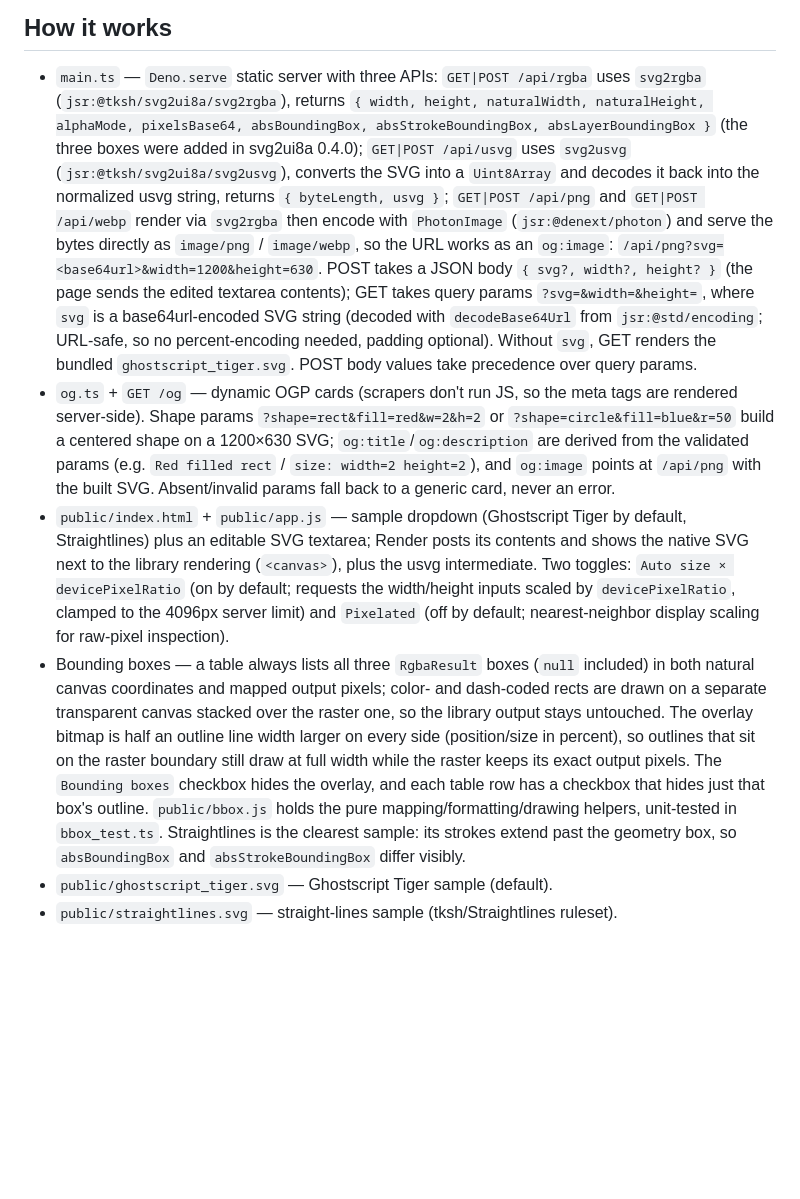
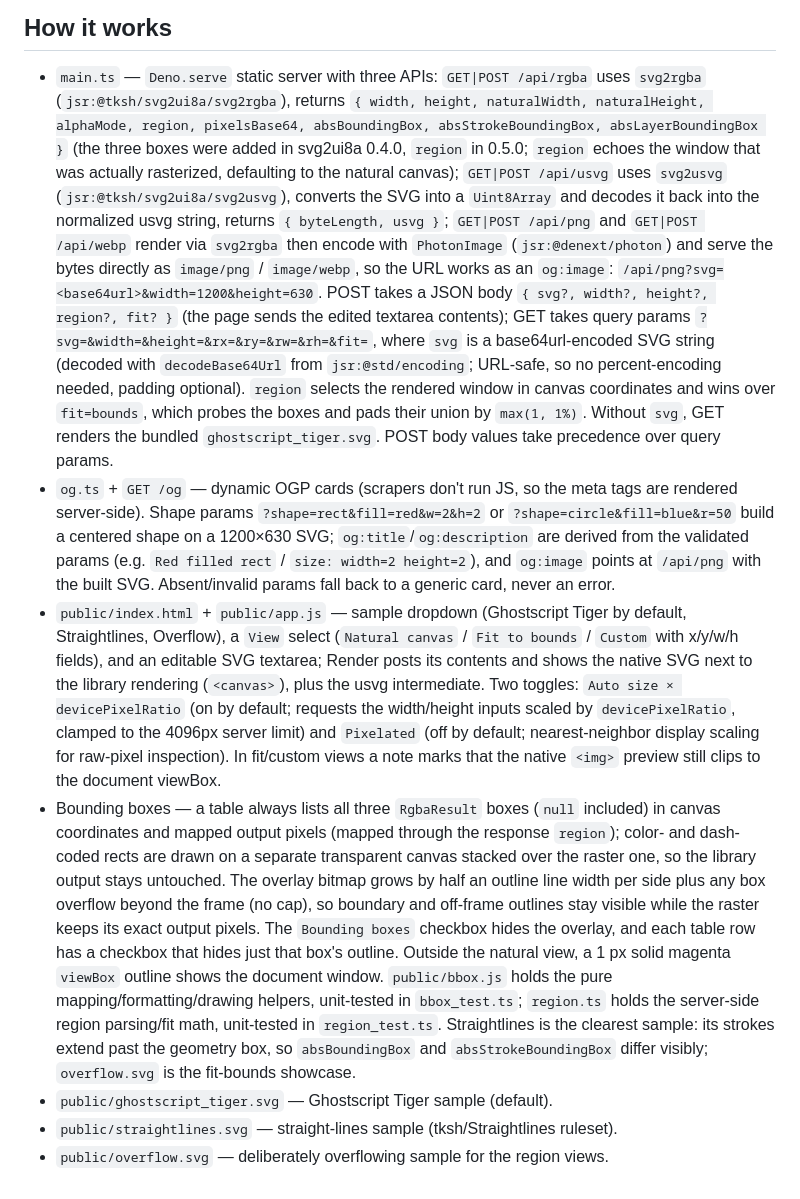
Before and after one commit to tksh/svg2ui8a-demo, a Markdown page: README.md, the part around the change. Drawn GitHub-style; blank space fills up the shorter version.

Commit message:
docs: describe view modes and region parameters

```diff
--- a/README.md
+++ b/README.md
@@ -15,20 +15,24 @@ deno task dev
 
 - `main.ts` — `Deno.serve` static server with three APIs: `GET|POST /api/rgba`
   uses `svg2rgba` (`jsr:@tksh/svg2ui8a/svg2rgba`), returns
-  `{ width, height, naturalWidth, naturalHeight, alphaMode, pixelsBase64,
+  `{ width, height, naturalWidth, naturalHeight, alphaMode, region, pixelsBase64,
   absBoundingBox, absStrokeBoundingBox, absLayerBoundingBox }`
-  (the three boxes were added in svg2ui8a 0.4.0); `GET|POST /api/usvg` uses
-  `svg2usvg` (`jsr:@tksh/svg2ui8a/svg2usvg`), converts the SVG into a
-  `Uint8Array` and decodes it back into the normalized usvg string, returns
-  `{ byteLength, usvg }`; `GET|POST /api/png` and `GET|POST /api/webp` render
-  via `svg2rgba` then encode with `PhotonImage` (`jsr:@denext/photon`) and serve
-  the bytes directly as `image/png` / `image/webp`, so the URL works as an
-  `og:image`: `/api/png?svg=<base64url>&width=1200&height=630`. POST takes a
-  JSON body `{ svg?, width?, height? }` (the page sends the edited textarea
-  contents); GET takes query params `?svg=&width=&height=`, where `svg` is a
-  base64url-encoded SVG string (decoded with `decodeBase64Url` from
-  `jsr:@std/encoding`; URL-safe, so no percent-encoding needed, padding
-  optional). Without `svg`, GET renders the bundled `ghostscript_tiger.svg`.
+  (the three boxes were added in svg2ui8a 0.4.0, `region` in 0.5.0; `region`
+  echoes the window that was actually rasterized, defaulting to the natural
+  canvas); `GET|POST /api/usvg` uses `svg2usvg` (`jsr:@tksh/svg2ui8a/svg2usvg`),
+  converts the SVG into a `Uint8Array` and decodes it back into the normalized
+  usvg string, returns `{ byteLength, usvg }`; `GET|POST /api/png` and
+  `GET|POST /api/webp` render via `svg2rgba` then encode with `PhotonImage`
+  (`jsr:@denext/photon`) and serve the bytes directly as `image/png` /
+  `image/webp`, so the URL works as an `og:image`:
+  `/api/png?svg=<base64url>&width=1200&height=630`. POST takes a JSON body
+  `{ svg?, width?, height?, region?, fit? }` (the page sends the edited textarea
+  contents); GET takes query params `?svg=&width=&height=&rx=&ry=&rw=&rh=&fit=`,
+  where `svg` is a base64url-encoded SVG string (decoded with `decodeBase64Url`
+  from `jsr:@std/encoding`; URL-safe, so no percent-encoding needed, padding
+  optional). `region` selects the rendered window in canvas coordinates and wins
+  over `fit=bounds`, which probes the boxes and pads their union by
+  `max(1, 1%)`. Without `svg`, GET renders the bundled `ghostscript_tiger.svg`.
   POST body values take precedence over query params.
 - `og.ts` + `GET /og` — dynamic OGP cards (scrapers don't run JS, so the meta
   tags are rendered server-side). Shape params `?shape=rect&fill=red&w=2&h=2` or
@@ -38,24 +42,32 @@ deno task dev
   `/api/png` with the built SVG. Absent/invalid params fall back to a generic
   card, never an error.
 - `public/index.html` + `public/app.js` — sample dropdown (Ghostscript Tiger by
-  default, Straightlines) plus an editable SVG textarea; Render posts its
-  contents and shows the native SVG next to the library rendering (`<canvas>`),
-  plus the usvg intermediate. Two toggles: `Auto size × devicePixelRatio` (on by
-  default; requests the width/height inputs scaled by `devicePixelRatio`,
-  clamped to the 4096px server limit) and `Pixelated` (off by default;
-  nearest-neighbor display scaling for raw-pixel inspection).
+  default, Straightlines, Overflow), a `View` select (`Natural canvas` /
+  `Fit to bounds` / `Custom` with x/y/w/h fields), and an editable SVG textarea;
+  Render posts its contents and shows the native SVG next to the library
+  rendering (`<canvas>`), plus the usvg intermediate. Two toggles:
+  `Auto size ×
+  devicePixelRatio` (on by default; requests the width/height
+  inputs scaled by `devicePixelRatio`, clamped to the 4096px server limit) and
+  `Pixelated` (off by default; nearest-neighbor display scaling for raw-pixel
+  inspection). In fit/custom views a note marks that the native `<img>` preview
+  still clips to the document viewBox.
 - Bounding boxes — a table always lists all three `RgbaResult` boxes (`null`
-  included) in both natural canvas coordinates and mapped output pixels; color-
-  and dash-coded rects are drawn on a separate transparent canvas stacked over
-  the raster one, so the library output stays untouched. The overlay bitmap is
-  half an outline line width larger on every side (position/size in percent), so
-  outlines that sit on the raster boundary still draw at full width while the
-  raster keeps its exact output pixels. The `Bounding boxes` checkbox hides the
-  overlay, and each table row has a checkbox that hides just that box's outline.
-  `public/bbox.js` holds the pure mapping/formatting/drawing helpers,
-  unit-tested in `bbox_test.ts`. Straightlines is the clearest sample: its
-  strokes extend past the geometry box, so `absBoundingBox` and
-  `absStrokeBoundingBox` differ visibly.
+  included) in canvas coordinates and mapped output pixels (mapped through the
+  response `region`); color- and dash-coded rects are drawn on a separate
+  transparent canvas stacked over the raster one, so the library output stays
+  untouched. The overlay bitmap grows by half an outline line width per side
+  plus any box overflow beyond the frame (no cap), so boundary and off-frame
+  outlines stay visible while the raster keeps its exact output pixels. The
+  `Bounding boxes` checkbox hides the overlay, and each table row has a checkbox
+  that hides just that box's outline. Outside the natural view, a 1 px solid
+  magenta `viewBox` outline shows the document window. `public/bbox.js` holds
+  the pure mapping/formatting/drawing helpers, unit-tested in `bbox_test.ts`;
+  `region.ts` holds the server-side region parsing/fit math, unit-tested in
+  `region_test.ts`. Straightlines is the clearest sample: its strokes extend
+  past the geometry box, so `absBoundingBox` and `absStrokeBoundingBox` differ
+  visibly; `overflow.svg` is the fit-bounds showcase.
 - `public/ghostscript_tiger.svg` — Ghostscript Tiger sample (default).
 - `public/straightlines.svg` — straight-lines sample (tksh/Straightlines
   ruleset).
+- `public/overflow.svg` — deliberately overflowing sample for the region views.
```
Also changed, not shown: AGENTS.md (+58 -34 lines).
